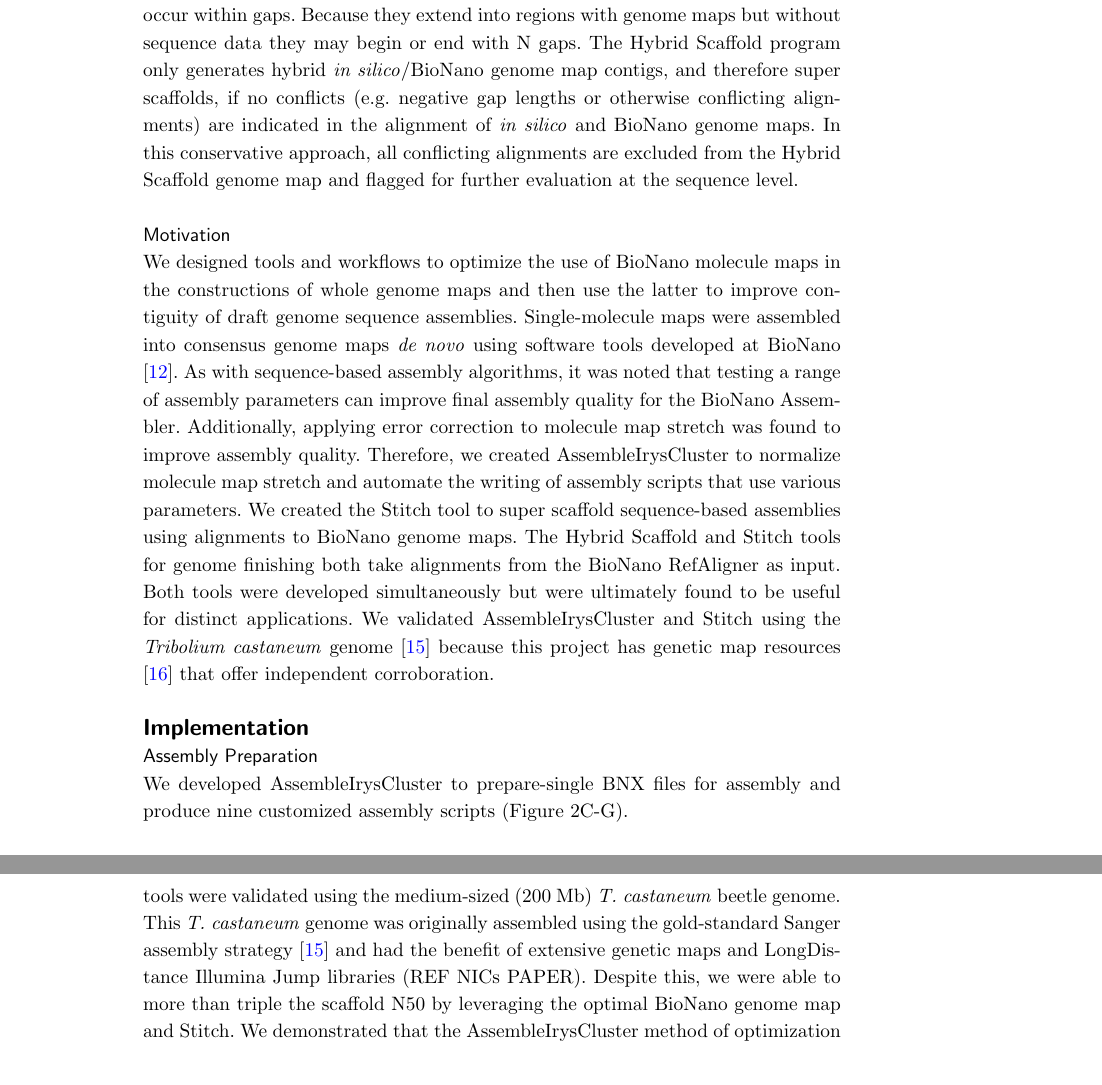
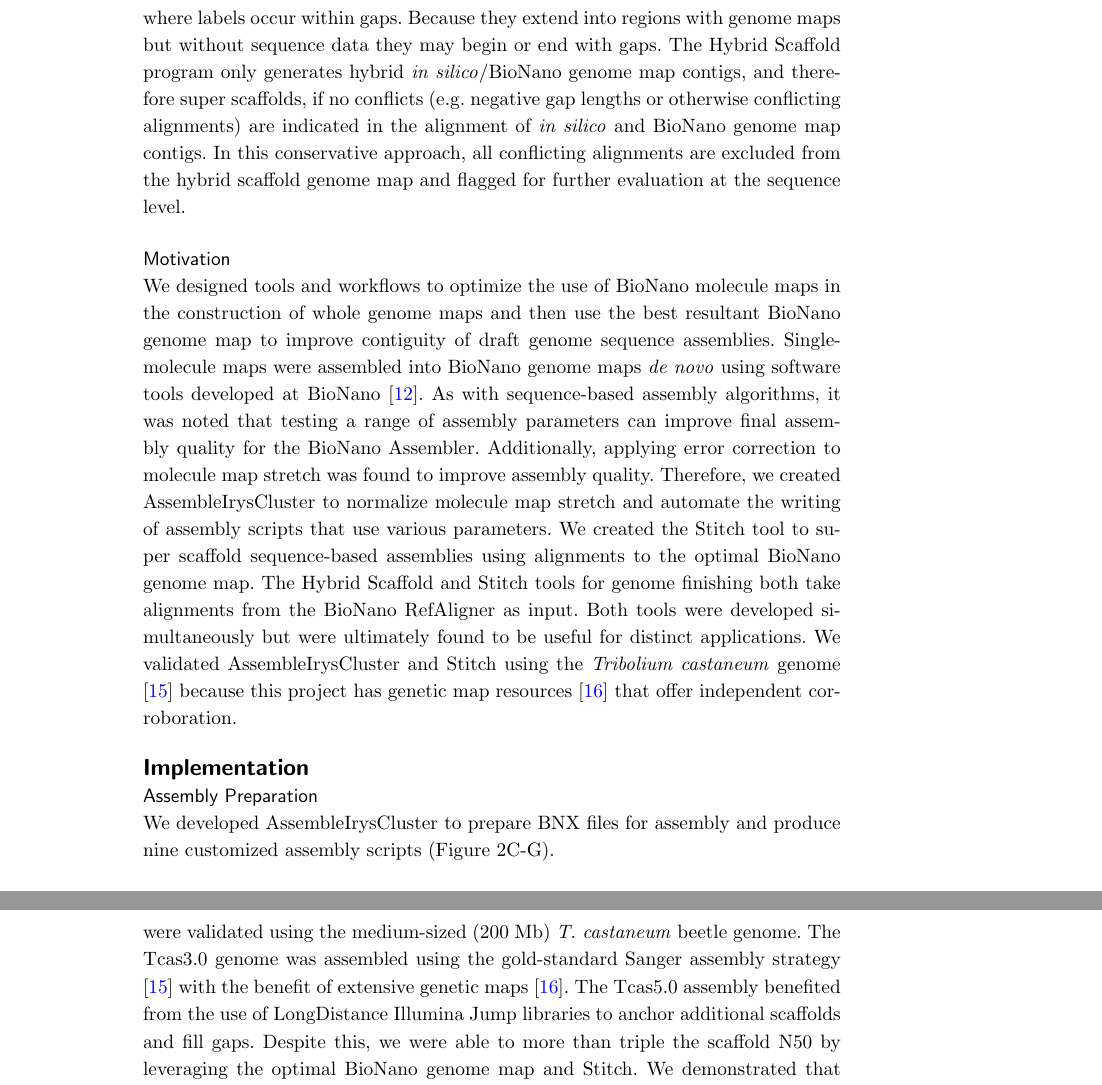
Before and after one commit to kstatebioinfo/stitch_paper, a LaTeX document (bmc_article/bmc_article.tex): two parts of pages 3 and 10 of 15, joined at a grey line, cut so that both start at the same text. Compiled offline with pdfLaTeX.

Commit message:
Edits for internal inconsistencies

```diff
--- a/bmc_article/bmc_article.tex
+++ b/bmc_article/bmc_article.tex
@@ -283,14 +283,14 @@ The tools described make use of three file formats developed by BioNano. The Iry
 
 \subsection*{Other software tools for scaffolding with BioNano data}
-BioNano Genomics developed the Hybrid Scaffold tool to create more contiguous genome maps using information from both sequence and BioNano genome map data. These more contiguous genome maps can then be used to create more contiguous sequence assemblies. The Hybrid Scaffold software first creates hybrid \textit{in silico}/BioNano genome map contigs based on an alignment between the two. The output genome maps are called hybrid scaffolds and are aligned to the original \textit{in silico} genome maps. This alignment is used to output a FASTA file of sequence super scaffolds. These sequences include ambiguous bases to indicate where labels occur within gaps. Because they extend into regions with genome maps but without sequence data they may begin or end with N gaps. The Hybrid Scaffold program only generates hybrid \textit{in silico}/BioNano genome map contigs, and therefore super scaffolds, if no conflicts (e.g. negative gap lengths or otherwise conflicting alignments) are indicated in the alignment of \textit{in silico} and BioNano genome maps. In this conservative approach, all conflicting alignments are excluded from the Hybrid Scaffold genome map and flagged for further evaluation at the sequence level.
+BioNano Genomics developed the Hybrid Scaffold tool to create more contiguous genome maps using information from both sequence and BioNano genome map data. These more contiguous genome maps can then be used to create more contiguous sequence assemblies. The Hybrid Scaffold software first creates hybrid \textit{in silico}/BioNano genome map contigs based on an alignment between the two. The output genome maps are called hybrid scaffolds and are aligned to the original \textit{in silico} genome maps. This alignment is used to output a FASTA file of sequence super scaffolds. These sequences include seven bp ambiguous base motifs to indicate where labels occur within gaps. Because they extend into regions with genome maps but without sequence data they may begin or end with gaps. The Hybrid Scaffold program only generates hybrid \textit{in silico}/BioNano genome map contigs, and therefore super scaffolds, if no conflicts (e.g. negative gap lengths or otherwise conflicting alignments) are indicated in the alignment of \textit{in silico} and BioNano genome map contigs. In this conservative approach, all conflicting alignments are excluded from the hybrid scaffold genome map and flagged for further evaluation at the sequence level.
 
 \subsection*{Motivation}
-We designed tools and workflows to optimize the use of BioNano molecule maps in the constructions of whole genome maps and then use the latter to improve contiguity of draft genome sequence assemblies. Single-molecule maps were assembled into consensus genome maps \textit{de novo} using software tools developed at BioNano \cite{BioNanoSV2014}. As with sequence-based assembly algorithms, it was noted that testing a range of assembly parameters can improve final assembly quality for the BioNano Assembler. Additionally, applying error correction to molecule map stretch was found to improve assembly quality. Therefore, we created AssembleIrysCluster to normalize molecule map stretch and automate the writing of assembly scripts that use various parameters. We created the Stitch tool to super scaffold sequence-based assemblies using alignments to BioNano genome maps. The Hybrid Scaffold and Stitch tools for genome finishing both take alignments from the BioNano RefAligner as input. Both tools were developed simultaneously but were ultimately found to be useful for distinct applications. We validated AssembleIrysCluster and Stitch using the \textit{Tribolium castaneum} genome \cite{Beetle2008} because this project has genetic map resources \cite{BeetleGenMap2005} that offer independent corroboration.
+We designed tools and workflows to optimize the use of BioNano molecule maps in the construction of whole genome maps and then use the best resultant BioNano genome map to improve contiguity of draft genome sequence assemblies. Single-molecule maps were assembled into BioNano genome maps \textit{de novo} using software tools developed at BioNano \cite{BioNanoSV2014}. As with sequence-based assembly algorithms, it was noted that testing a range of assembly parameters can improve final assembly quality for the BioNano Assembler. Additionally, applying error correction to molecule map stretch was found to improve assembly quality. Therefore, we created AssembleIrysCluster to normalize molecule map stretch and automate the writing of assembly scripts that use various parameters. We created the Stitch tool to super scaffold sequence-based assemblies using alignments to the optimal BioNano genome map. The Hybrid Scaffold and Stitch tools for genome finishing both take alignments from the BioNano RefAligner as input. Both tools were developed simultaneously but were ultimately found to be useful for distinct applications. We validated AssembleIrysCluster and Stitch using the \textit{Tribolium castaneum} genome \cite{Beetle2008} because this project has genetic map resources \cite{BeetleGenMap2005} that offer independent corroboration.
 
 
 \section*{Implementation}
 \subsection*{Assembly Preparation}
-We developed AssembleIrysCluster to prepare-single BNX files for assembly and produce nine customized assembly scripts (Figure 2C-G).
+We developed AssembleIrysCluster to prepare BNX files for assembly and produce nine customized assembly scripts (Figure 2C-G).
 \subsubsection*{Molecule Stretch}
 In the first stage, AssembleIrysCluster adjusts molecule stretch (Figure 2C). BioNano software operates under the assumption that imaged molecules contain 500 bases per pixel (bpp). Stretch, or bpp, can deviate from 500 bpp and this discrepancy can vary from scan to scan within a flowcell (Additional file 1). Sequence scaffolds are considered to be more accurate than raw BNX molecules in terms of label positions. Therefore molecule maps in BNX files are split by scan, and after alignment to the \textit{in silico} genome map, an empirical average bpp value is determined for the molecule maps in each scan. The bpp indicated by this alignment is used by RefAligner to adjust molecule map bpp to 500. Once stretch has been evaluated and normalized, the split BNX files are merged into a single file (Figure 2E).
 
@@ -375,7 +375,7 @@ For highly refined genome assemblies, this lack of tolerance for noisy alignment
 
 \section*{Conclusions}
 
-We introduced new tools to facilitate BioNano molecule map assembly optimization and genome finishing steps using the resultant BioNano genome maps. These tools were validated using the medium-sized (200 Mb) \textit{T. castaneum} beetle genome. This \textit{T. castaneum} genome was originally assembled using the gold-standard Sanger assembly strategy \cite{Beetle2008} and had the benefit of extensive genetic maps and LongDistance Illumina Jump libraries (REF NICs PAPER). Despite this, we were able to more than triple the scaffold N50 by leveraging the optimal BioNano genome map and Stitch. We demonstrated that the AssembleIrysCluster method of optimization and Stitch can be used together to improve the contiguity of a draft genome.
+We introduced new tools to facilitate BioNano molecule map assembly optimization and genome finishing steps using the resultant BioNano genome maps. These tools were validated using the medium-sized (200 Mb) \textit{T. castaneum} beetle genome. The Tcas3.0 genome was  assembled using the gold-standard Sanger assembly strategy \cite{Beetle2008} with the benefit of extensive genetic maps \cite{BeetleGenMap2005}. The Tcas5.0 assembly benefited from the use of LongDistance Illumina Jump libraries to anchor additional scaffolds and fill gaps. Despite this, we were able to more than triple the scaffold N50 by leveraging the optimal BioNano genome map and Stitch. We demonstrated that the AssembleIrysCluster method of optimization and Stitch can be used together to improve the contiguity of a draft genome.
 
 As the variety of genome assembly projects increases, we are discovering that tools appropriate for all projects (e.g. genomes of varying size and complexity, assemblies of varying quality, various taxonomic groups, etc.) do not exist. Indeed, the results of Assemblation2 indicate that no one suite of datatypes or assembly workflow may be sufficient to best assemble even the subcategory of vertebrate genomes \cite{Assem22013}. Here we described two software tools and many shorter scripts to summarize and work with these new data formats. However, we anticipate the development of a variety of bioinformatics tools for extremely long, single molecule map data as more applications for these maps are explored.
 
```
Also changed, not shown: bmc_article/bmc_article.pdf, bmc_article/bmc_article.tex (6 more changed lines), 3 other files.
